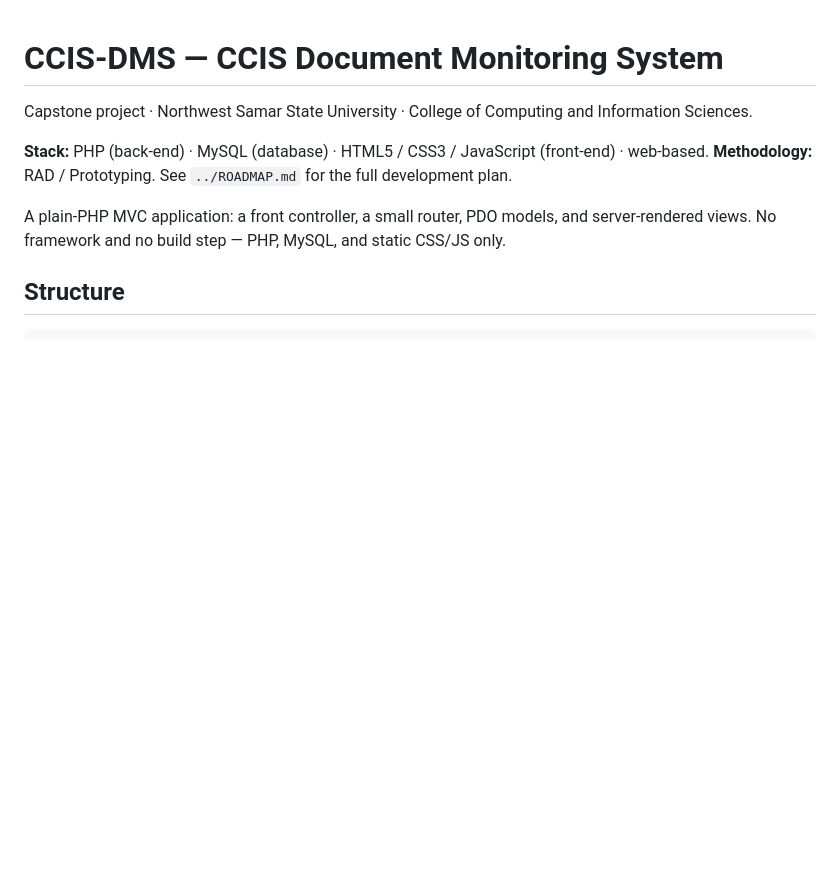
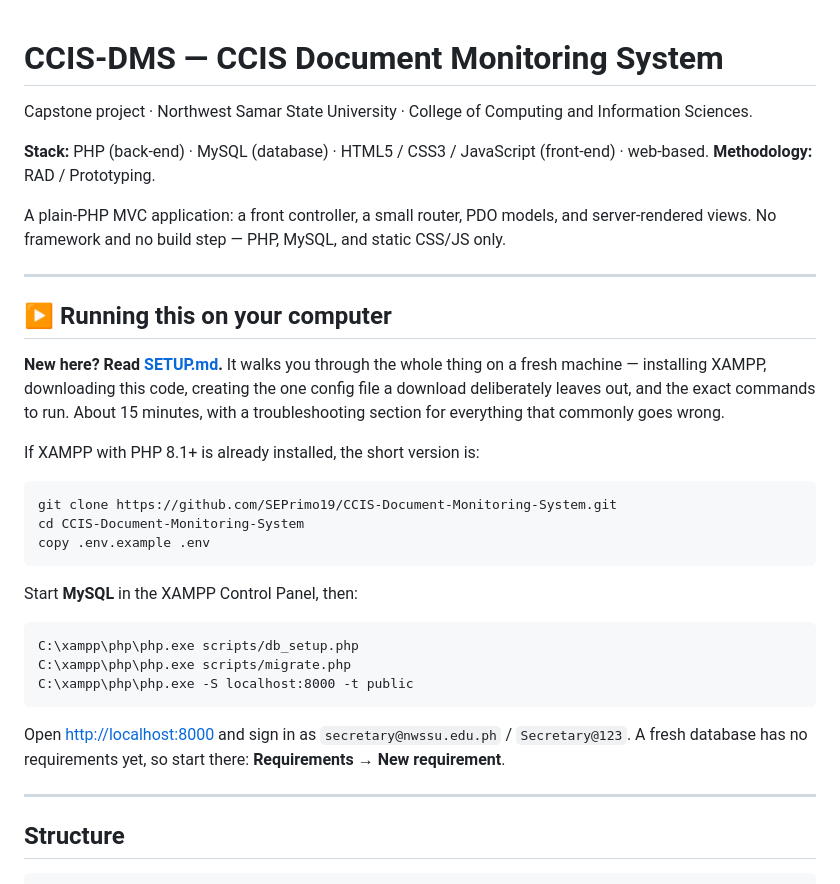
Before and after one commit to SEPrimo19/CCIS-Document-Monitoring-System, a Markdown page: README.md, the part around the change. GitHub-like rendering; blank space fills up the shorter version.

````diff
--- a/README.md
+++ b/README.md
@@ -3,11 +3,43 @@
 Capstone project · Northwest Samar State University · College of Computing and Information Sciences.
 
 **Stack:** PHP (back-end) · MySQL (database) · HTML5 / CSS3 / JavaScript (front-end) · web-based.
-**Methodology:** RAD / Prototyping. See `../ROADMAP.md` for the full development plan.
+**Methodology:** RAD / Prototyping.
 
 A plain-PHP MVC application: a front controller, a small router, PDO models, and
 server-rendered views. No framework and no build step — PHP, MySQL, and static
 CSS/JS only.
+
+---
+
+## ▶ Running this on your computer
+
+**New here? Read [SETUP.md](SETUP.md).** It walks you through the whole thing on
+a fresh machine — installing XAMPP, downloading this code, creating the one
+config file a download deliberately leaves out, and the exact commands to run.
+About 15 minutes, with a troubleshooting section for everything that commonly
+goes wrong.
+
+If XAMPP with PHP 8.1+ is already installed, the short version is:
+
+```
+git clone https://github.com/SEPrimo19/CCIS-Document-Monitoring-System.git
+cd CCIS-Document-Monitoring-System
+copy .env.example .env
+```
+
+Start **MySQL** in the XAMPP Control Panel, then:
+
+```
+C:\xampp\php\php.exe scripts/db_setup.php
+C:\xampp\php\php.exe scripts/migrate.php
+C:\xampp\php\php.exe -S localhost:8000 -t public
+```
+
+Open <http://localhost:8000> and sign in as `secretary@nwssu.edu.ph` /
+`Secretary@123`. A fresh database has no requirements yet, so start there:
+**Requirements → New requirement**.
+
+---
 
 ## Structure
 ```
````
Also changed, not shown: SETUP.md (+105 -18 lines).
